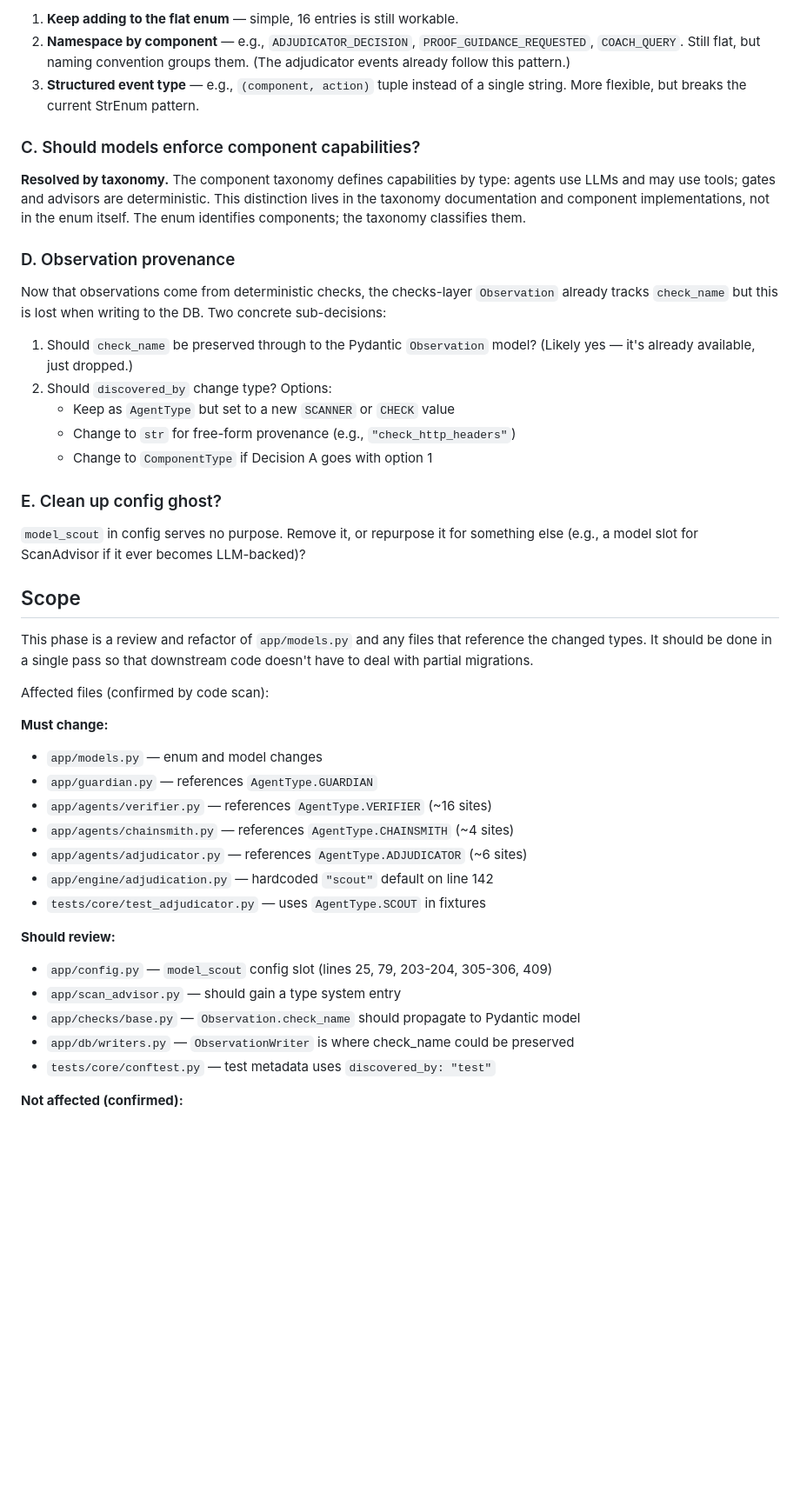
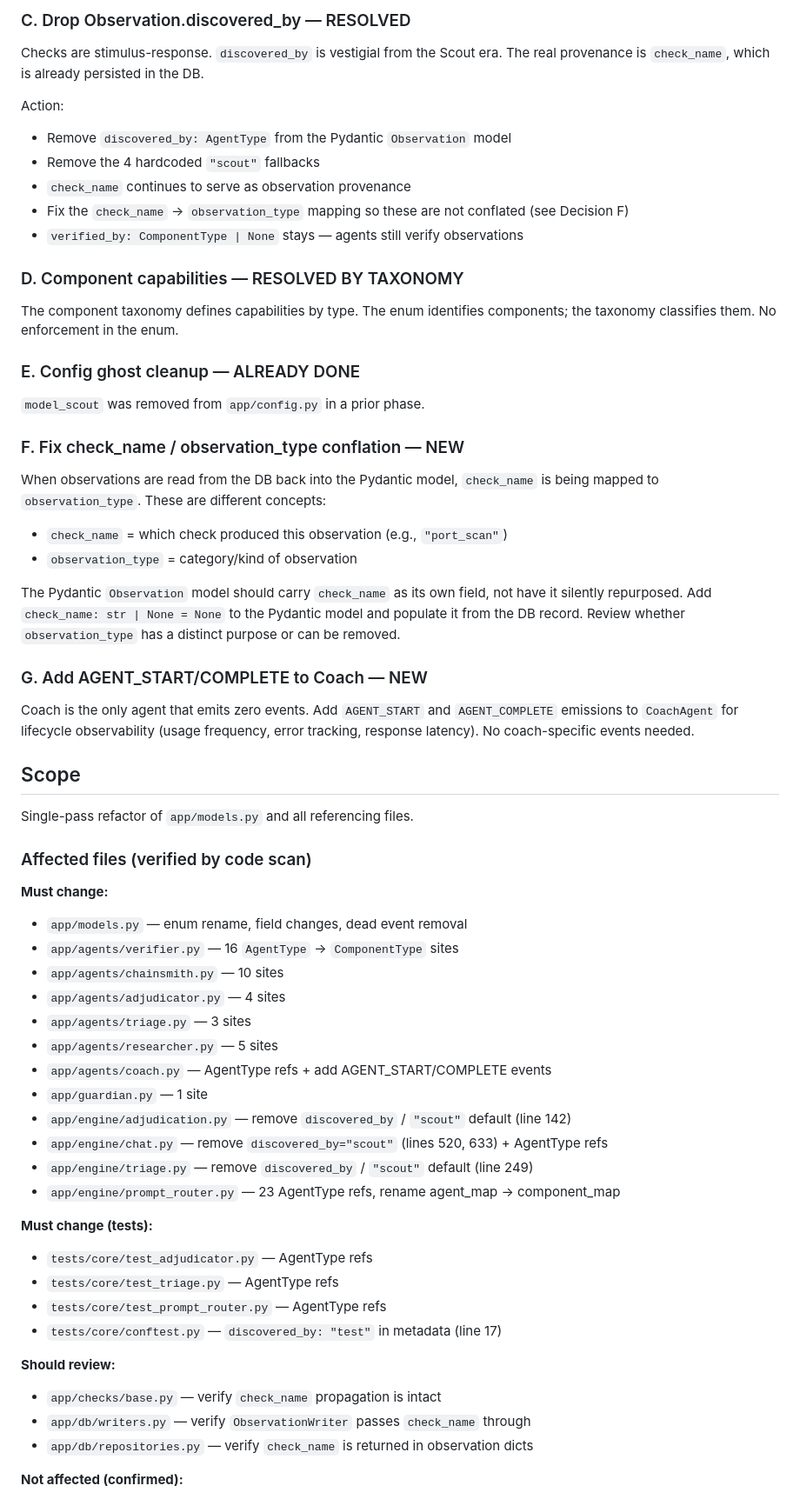
Before and after one commit to InfoSecInnovations/chainsmith-recon, a Markdown page: docs/future-ideas/phase26-model-review.md, the part around one of its changes. Shown at 87% size. Drawn GitHub-style; blank space fills up the shorter version.

Commit message:
prep for cleanup

```diff
--- a/docs/future-ideas/phase26-model-review.md
+++ b/docs/future-ideas/phase26-model-review.md
@@ -158,61 +138,77 @@ Options:
 
-1. **Keep adding to the flat enum** — simple, 16 entries is still workable.
-2. **Namespace by component** — e.g., `ADJUDICATOR_DECISION`,
-   `PROOF_GUIDANCE_REQUESTED`, `COACH_QUERY`. Still flat, but naming convention
-   groups them. (The adjudicator events already follow this pattern.)
-3. **Structured event type** — e.g., `(component, action)` tuple instead of
-   a single string. More flexible, but breaks the current StrEnum pattern.
+### C. Drop Observation.discovered_by — RESOLVED
 
-### C. Should models enforce component capabilities?
+Checks are stimulus-response. `discovered_by` is vestigial from the Scout era.
+The real provenance is `check_name`, which is already persisted in the DB.
 
-**Resolved by taxonomy.** The component taxonomy defines capabilities by
-type: agents use LLMs and may use tools; gates and advisors are deterministic.
-This distinction lives in the taxonomy documentation and component
-implementations, not in the enum itself. The enum identifies components;
-the taxonomy classifies them.
+Action:
+- Remove `discovered_by: AgentType` from the Pydantic `Observation` model
+- Remove the 4 hardcoded `"scout"` fallbacks
+- `check_name` continues to serve as observation provenance
+- Fix the `check_name` → `observation_type` mapping so these are not conflated
+  (see Decision F)
+- `verified_by: ComponentType | None` stays — agents still verify observations
 
-### D. Observation provenance
+### D. Component capabilities — RESOLVED BY TAXONOMY
 
-Now that observations come from deterministic checks, the checks-layer
-`Observation` already tracks `check_name` but this is lost when writing to
-the DB. Two concrete sub-decisions:
+The component taxonomy defines capabilities by type. The enum identifies
+components; the taxonomy classifies them. No enforcement in the enum.
 
-1. Should `check_name` be preserved through to the Pydantic `Observation`
-   model? (Likely yes — it's already available, just dropped.)
-2. Should `discovered_by` change type? Options:
-   - Keep as `AgentType` but set to a new `SCANNER` or `CHECK` value
-   - Change to `str` for free-form provenance (e.g., `"check_http_headers"`)
-   - Change to `ComponentType` if Decision A goes with option 1
+### E. Config ghost cleanup — ALREADY DONE
 
-### E. Clean up config ghost?
+`model_scout` was removed from `app/config.py` in a prior phase.
 
-`model_scout` in config serves no purpose. Remove it, or repurpose it for
-something else (e.g., a model slot for ScanAdvisor if it ever becomes
-LLM-backed)?
+### F. Fix check_name / observation_type conflation — NEW
+
+When observations are read from the DB back into the Pydantic model,
+`check_name` is being mapped to `observation_type`. These are different
+concepts:
+
+- `check_name` = which check produced this observation (e.g., `"port_scan"`)
+- `observation_type` = category/kind of observation
+
+The Pydantic `Observation` model should carry `check_name` as its own field,
+not have it silently repurposed. Add `check_name: str | None = None` to the
+Pydantic model and populate it from the DB record. Review whether
+`observation_type` has a distinct purpose or can be removed.
+
+### G. Add AGENT_START/COMPLETE to Coach — NEW
+
+Coach is the only agent that emits zero events. Add `AGENT_START` and
+`AGENT_COMPLETE` emissions to `CoachAgent` for lifecycle observability
+(usage frequency, error tracking, response latency). No coach-specific
+events needed.
 
 
 ## Scope
 
-This phase is a review and refactor of `app/models.py` and any files that
-reference the changed types. It should be done in a single pass so that
-downstream code doesn't have to deal with partial migrations.
+Single-pass refactor of `app/models.py` and all referencing files.
 
-Affected files (confirmed by code scan):
+### Affected files (verified by code scan)
 
 **Must change:**
-- `app/models.py` — enum and model changes
-- `app/guardian.py` — references `AgentType.GUARDIAN`
-- `app/agents/verifier.py` — references `AgentType.VERIFIER` (~16 sites)
-- `app/agents/chainsmith.py` — references `AgentType.CHAINSMITH` (~4 sites)
-- `app/agents/adjudicator.py` — references `AgentType.ADJUDICATOR` (~6 sites)
-- `app/engine/adjudication.py` — hardcoded `"scout"` default on line 142
-- `tests/core/test_adjudicator.py` — uses `AgentType.SCOUT` in fixtures
+- `app/models.py` — enum rename, field changes, dead event removal
+- `app/agents/verifier.py` — 16 `AgentType` → `ComponentType` sites
+- `app/agents/chainsmith.py` — 10 sites
+- `app/agents/adjudicator.py` — 4 sites
+- `app/agents/triage.py` — 3 sites
+- `app/agents/researcher.py` — 5 sites
+- `app/agents/coach.py` — AgentType refs + add AGENT_START/COMPLETE events
+- `app/guardian.py` — 1 site
+- `app/engine/adjudication.py` — remove `discovered_by` / `"scout"` default (line 142)
+- `app/engine/chat.py` — remove `discovered_by="scout"` (lines 520, 633) + AgentType refs
+- `app/engine/triage.py` — remove `discovered_by` / `"scout"` default (line 249)
+- `app/engine/prompt_router.py` — 23 AgentType refs, rename agent_map → component_map
+
+**Must change (tests):**
+- `tests/core/test_adjudicator.py` — AgentType refs
+- `tests/core/test_triage.py` — AgentType refs
+- `tests/core/test_prompt_router.py` — AgentType refs
+- `tests/core/conftest.py` — `discovered_by: "test"` in metadata (line 17)
 
 **Should review:**
-- `app/config.py` — `model_scout` config slot (lines 25, 79, 203-204, 305-306, 409)
-- `app/scan_advisor.py` — should gain a type system entry
-- `app/checks/base.py` — `Observation.check_name` should propagate to Pydantic model
-- `app/db/writers.py` — `ObservationWriter` is where check_name could be preserved
-- `tests/core/conftest.py` — test metadata uses `discovered_by: "test"`
+- `app/checks/base.py` — verify `check_name` propagation is intact
+- `app/db/writers.py` — verify `ObservationWriter` passes `check_name` through
+- `app/db/repositories.py` — verify `check_name` is returned in observation dicts
 
 **Not affected (confirmed):**
```
Also changed, not shown: other parts of docs/future-ideas/phase26-model-review.md (+109 -121 lines), docs/future-ideas/phase40-advisor-consolidation.md (added, +86 -0 lines).
